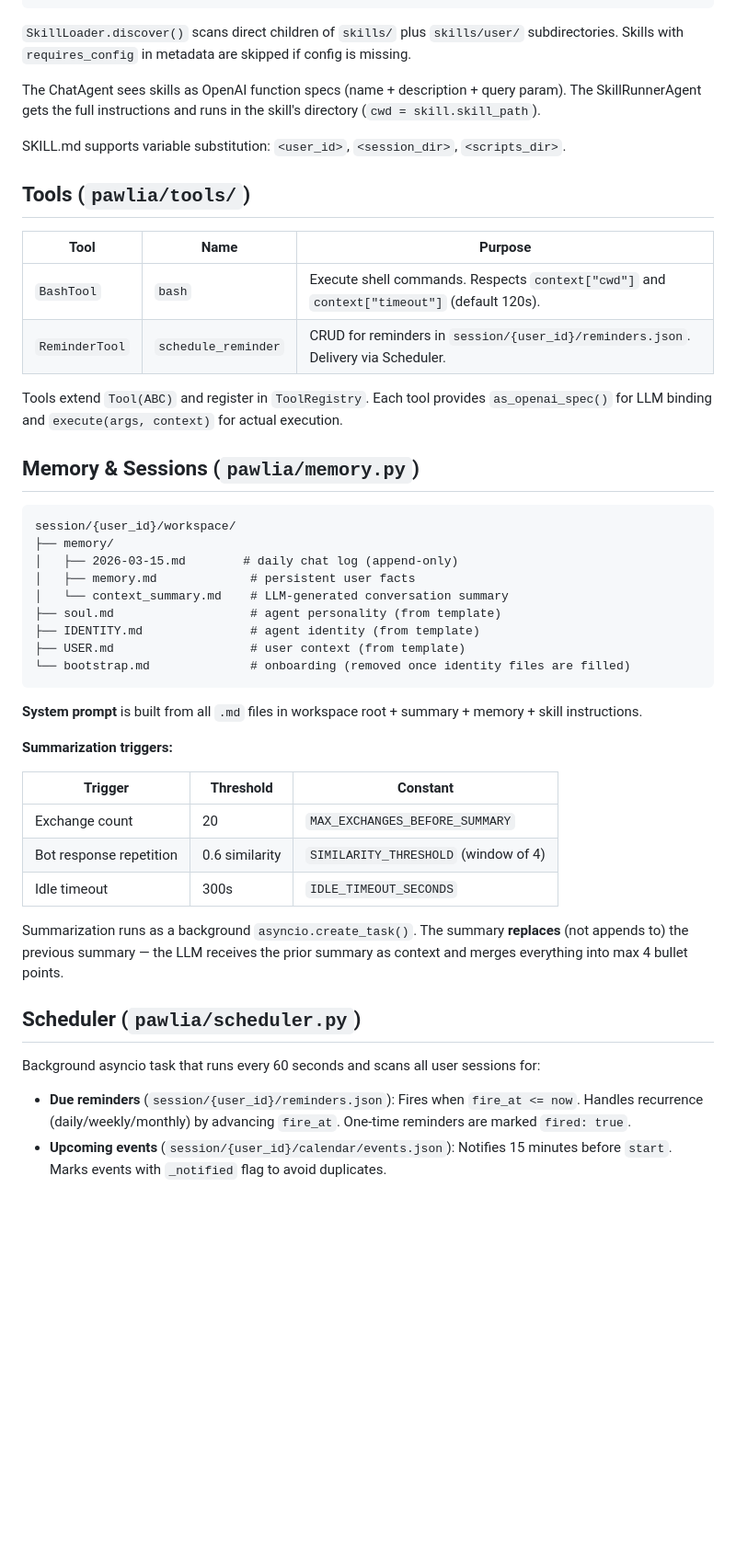
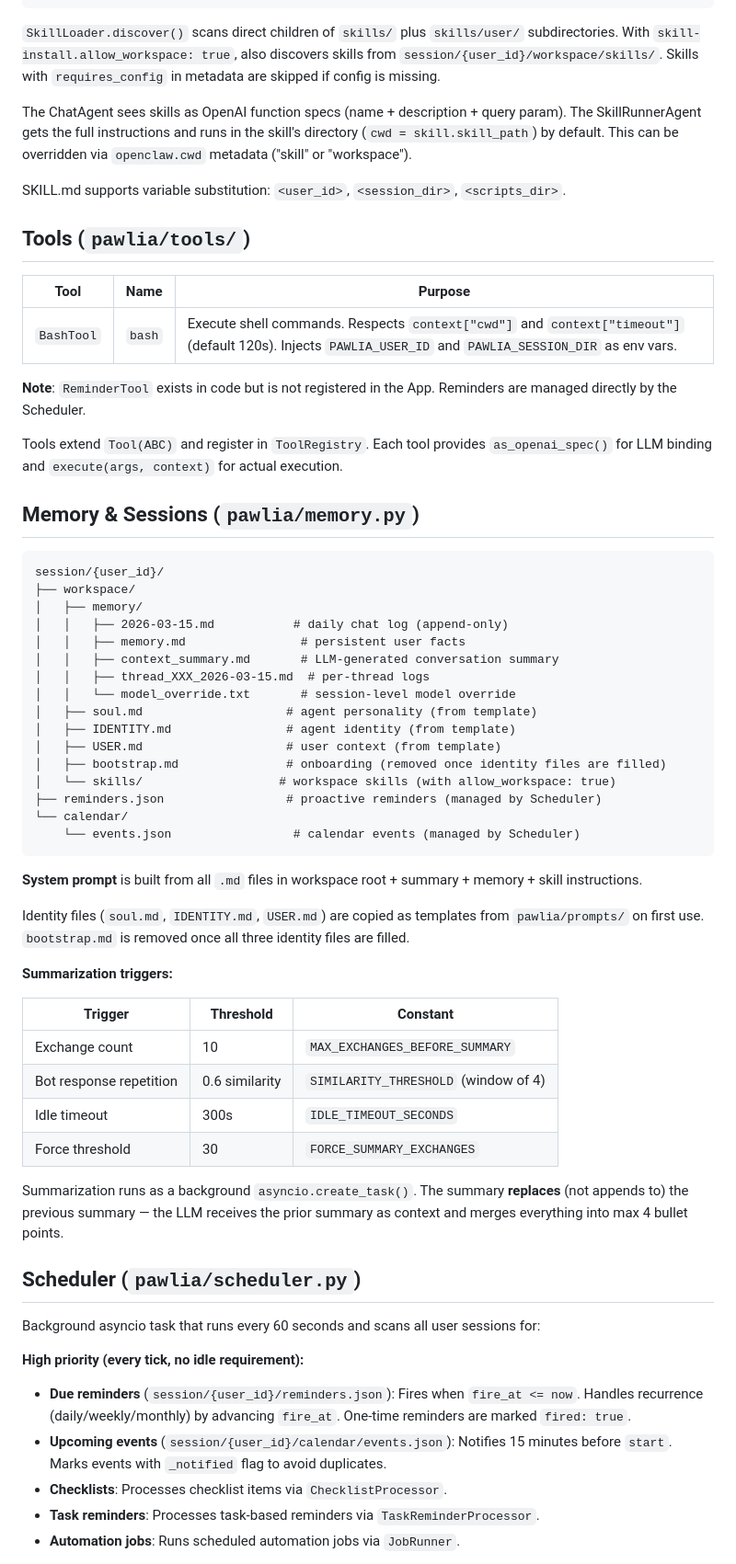
Before and after one commit to cutec-chris/PawLia, a Markdown page: agents.md, the part around one of its changes. Shown at 92% size. GitHub-like rendering; blank space fills up the shorter version.

````diff
--- a/agents.md
+++ b/agents.md
@@ -99,9 +110,9 @@ skills/
         └── scripts/route.py
 ```
 
-`SkillLoader.discover()` scans direct children of `skills/` plus `skills/user/` subdirectories. Skills with `requires_config` in metadata are skipped if config is missing.
+`SkillLoader.discover()` scans direct children of `skills/` plus `skills/user/` subdirectories. With `skill-install.allow_workspace: true`, also discovers skills from `session/{user_id}/workspace/skills/`. Skills with `requires_config` in metadata are skipped if config is missing.
 
-The ChatAgent sees skills as OpenAI function specs (name + description + query param). The SkillRunnerAgent gets the full instructions and runs in the skill's directory (`cwd = skill.skill_path`).
+The ChatAgent sees skills as OpenAI function specs (name + description + query param). The SkillRunnerAgent gets the full instructions and runs in the skill's directory (`cwd = skill.skill_path`) by default. This can be overridden via `openclaw.cwd` metadata ("skill" or "workspace").
 
 SKILL.md supports variable substitution: `<user_id>`, `<session_dir>`, `<scripts_dir>`.
 
@@ -109,34 +120,45 @@ SKILL.md supports variable substitution: `<user_id>`, `<session_dir>`, `<scripts
 
 | Tool | Name | Purpose |
 |------|------|---------|
-| `BashTool` | `bash` | Execute shell commands. Respects `context["cwd"]` and `context["timeout"]` (default 120s). |
-| `ReminderTool` | `schedule_reminder` | CRUD for reminders in `session/{user_id}/reminders.json`. Delivery via Scheduler. |
+| `BashTool` | `bash` | Execute shell commands. Respects `context["cwd"]` and `context["timeout"]` (default 120s). Injects `PAWLIA_USER_ID` and `PAWLIA_SESSION_DIR` as env vars. |
+
+**Note**: `ReminderTool` exists in code but is not registered in the App. Reminders are managed directly by the Scheduler.
 
 Tools extend `Tool(ABC)` and register in `ToolRegistry`. Each tool provides `as_openai_spec()` for LLM binding and `execute(args, context)` for actual execution.
 
 ## Memory & Sessions (`pawlia/memory.py`)
 
 ```
-session/{user_id}/workspace/
-├── memory/
-│   ├── 2026-03-15.md        # daily chat log (append-only)
-│   ├── memory.md             # persistent user facts
-│   └── context_summary.md    # LLM-generated conversation summary
-├── soul.md                   # agent personality (from template)
-├── IDENTITY.md               # agent identity (from template)
-├── USER.md                   # user context (from template)
-└── bootstrap.md              # onboarding (removed once identity files are filled)
+session/{user_id}/
+├── workspace/
+│   ├── memory/
+│   │   ├── 2026-03-15.md           # daily chat log (append-only)
+│   │   ├── memory.md                # persistent user facts
+│   │   ├── context_summary.md       # LLM-generated conversation summary
+│   │   ├── thread_XXX_2026-03-15.md  # per-thread logs
+│   │   └── model_override.txt       # session-level model override
+│   ├── soul.md                    # agent personality (from template)
+│   ├── IDENTITY.md                # agent identity (from template)
+│   ├── USER.md                    # user context (from template)
+│   ├── bootstrap.md               # onboarding (removed once identity files are filled)
+│   └── skills/                   # workspace skills (with allow_workspace: true)
+├── reminders.json                 # proactive reminders (managed by Scheduler)
+└── calendar/
+    └── events.json                 # calendar events (managed by Scheduler)
 ```
 
 **System prompt** is built from all `.md` files in workspace root + summary + memory + skill instructions.
+
+Identity files (`soul.md`, `IDENTITY.md`, `USER.md`) are copied as templates from `pawlia/prompts/` on first use. `bootstrap.md` is removed once all three identity files are filled.
 
 **Summarization triggers:**
 
 | Trigger | Threshold | Constant |
 |---------|-----------|----------|
-| Exchange count | 20 | `MAX_EXCHANGES_BEFORE_SUMMARY` |
+| Exchange count | 10 | `MAX_EXCHANGES_BEFORE_SUMMARY` |
 | Bot response repetition | 0.6 similarity | `SIMILARITY_THRESHOLD` (window of 4) |
 | Idle timeout | 300s | `IDLE_TIMEOUT_SECONDS` |
+| Force threshold | 30 | `FORCE_SUMMARY_EXCHANGES` |
 
 Summarization runs as a background `asyncio.create_task()`. The summary **replaces** (not appends to) the previous summary — the LLM receives the prior summary as context and merges everything into max 4 bullet points.
 
@@ -144,6 +166,10 @@ Summarization runs as a background `asyncio.create_task()`. The summary **replac
 
 Background asyncio task that runs every 60 seconds and scans all user sessions for:
 
+**High priority (every tick, no idle requirement):**
 - **Due reminders** (`session/{user_id}/reminders.json`): Fires when `fire_at <= now`. Handles recurrence (daily/weekly/monthly) by advancing `fire_at`. One-time reminders are marked `fired: true`.
 - **Upcoming events** (`session/{user_id}/calendar/events.json`): Notifies 15 minutes before `start`. Marks events with `_notified` flag to avoid duplicates.
+- **Checklists**: Processes checklist items via `ChecklistProcessor`.
+- **Task reminders**: Processes task-based reminders via `TaskReminderProcessor`.
+- **Automation jobs**: Runs scheduled automation jobs via `JobRunner`.
 
````
Also changed, not shown: other parts of agents.md (+63 -21 lines).
